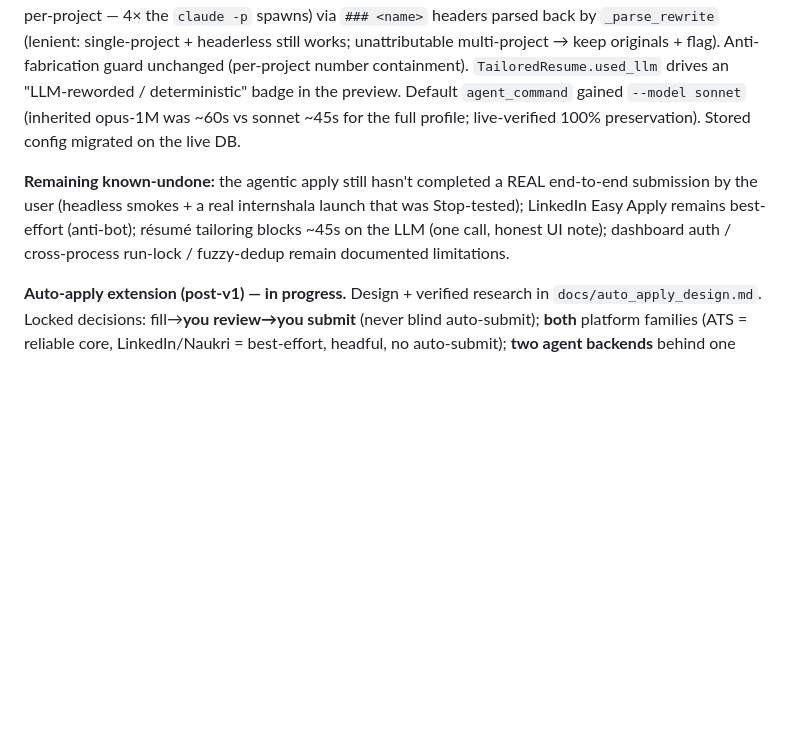
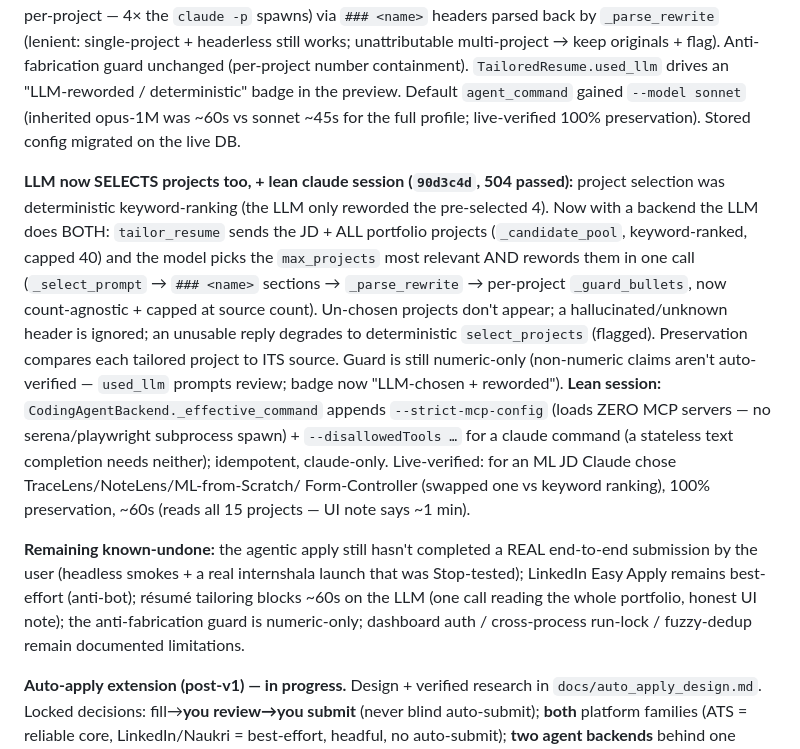
Before and after one commit to SammyUrfen/JobAggregator, a Markdown page: CLAUDE.md, the part around the change. Rendered like a GitHub page; blank space fills up the shorter version.

Commit message:
document LLM project selection + lean claude session

```diff
--- a/CLAUDE.md
+++ b/CLAUDE.md
@@ -171,10 +171,27 @@ drives an "LLM-reworded / deterministic" badge in the preview. Default `agent_co
 `--model sonnet` (inherited opus-1M was ~60s vs sonnet ~45s for the full profile; live-verified
 100% preservation). Stored config migrated on the live DB.
 
+**LLM now SELECTS projects too, + lean claude session (`90d3c4d`, 504 passed):** project
+selection was deterministic keyword-ranking (the LLM only reworded the pre-selected 4). Now with
+a backend the LLM does BOTH: `tailor_resume` sends the JD + ALL portfolio projects
+(`_candidate_pool`, keyword-ranked, capped 40) and the model picks the `max_projects` most
+relevant AND rewords them in one call (`_select_prompt` → `### <name>` sections → `_parse_rewrite`
+→ per-project `_guard_bullets`, now count-agnostic + capped at source count). Un-chosen projects
+don't appear; a hallucinated/unknown header is ignored; an unusable reply degrades to deterministic
+`select_projects` (flagged). Preservation compares each tailored project to ITS source. Guard is
+still numeric-only (non-numeric claims aren't auto-verified — `used_llm` prompts review; badge
+now "LLM-chosen + reworded"). **Lean session:** `CodingAgentBackend._effective_command` appends
+`--strict-mcp-config` (loads ZERO MCP servers — no serena/playwright subprocess spawn) +
+`--disallowedTools …` for a claude command (a stateless text completion needs neither); idempotent,
+claude-only. Live-verified: for an ML JD Claude chose TraceLens/NoteLens/ML-from-Scratch/
+Form-Controller (swapped one vs keyword ranking), 100% preservation, ~60s (reads all 15 projects —
+UI note says ~1 min).
+
 **Remaining known-undone:** the agentic apply still hasn't completed a REAL end-to-end submission
 by the user (headless smokes + a real internshala launch that was Stop-tested); LinkedIn Easy
-Apply remains best-effort (anti-bot); résumé tailoring blocks ~45s on the LLM (one call, honest
-UI note); dashboard auth / cross-process run-lock / fuzzy-dedup remain documented limitations.
+Apply remains best-effort (anti-bot); résumé tailoring blocks ~60s on the LLM (one call reading
+the whole portfolio, honest UI note); the anti-fabrication guard is numeric-only; dashboard auth /
+cross-process run-lock / fuzzy-dedup remain documented limitations.
 
 **Auto-apply extension (post-v1) — in progress.** Design + verified research in
 `docs/auto_apply_design.md`. Locked decisions: fill→**you review→you submit** (never blind
```
Also changed, not shown: TROUBLESHOOTING.md (+4 -3 lines).
